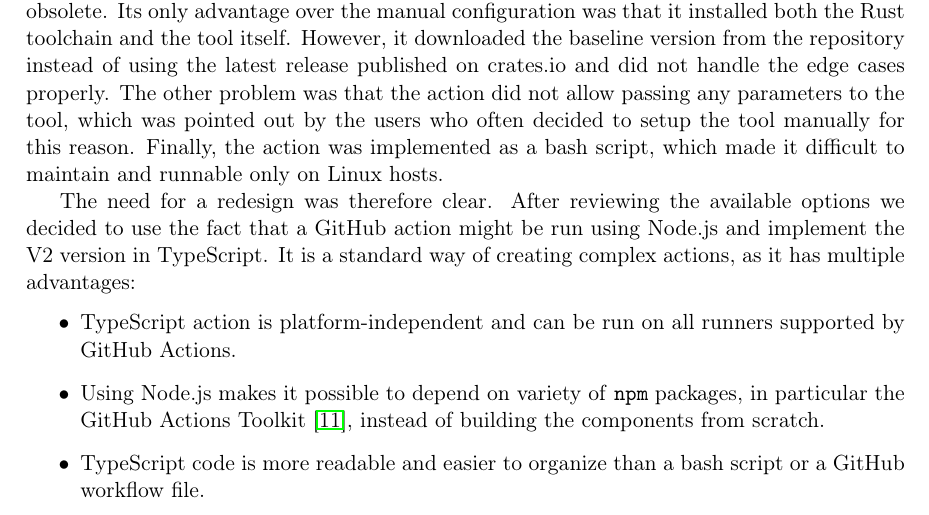
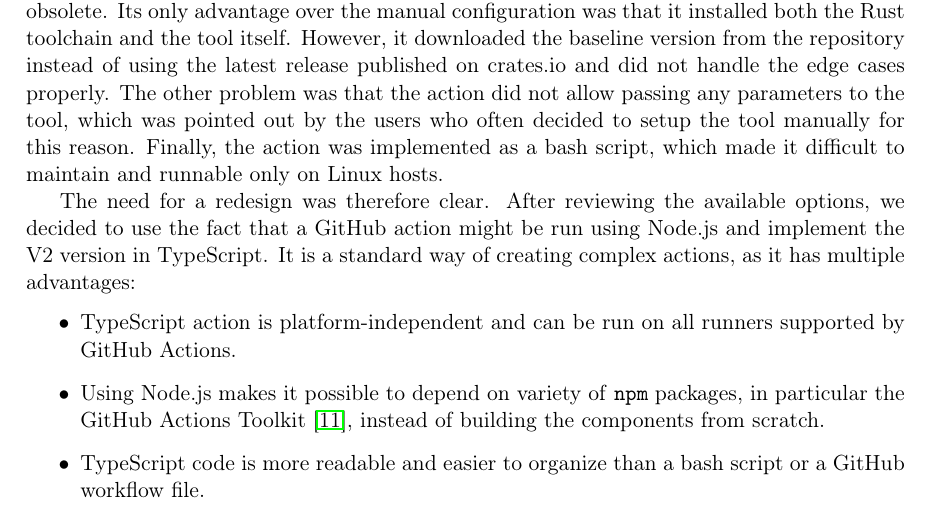
Before and after one commit to tonowak/bachelors-thesis, a LaTeX thesis (thesis-en.tex): part of page 29 of 43, cut so that both start at the same text. Compiled offline with pdfLaTeX.

Commit message:
Update thesis-en.tex
Co-authored-by: Tomasz Nowak <36604952+tonowak@users.noreply.github.com>

```diff
--- a/thesis-en.tex
+++ b/thesis-en.tex
@@ -739,7 +739,8 @@ was pointed out by the users who often decided to setup the tool manually for th
 Finally, the action was implemented as a bash script, which made it difficult to maintain
 and runnable only on Linux hosts.
 
-The need for a redesign was therefore clear. After reviewing the available options we decided to use the fact that a GitHub action might
+The need for a redesign was therefore clear. After reviewing the available options,
+we decided to use the fact that a GitHub action might
 be run using Node.js and implement the V2 version in TypeScript. It is a standard way
 of creating complex actions, as it has multiple advantages:
 \begin{itemize}
```
